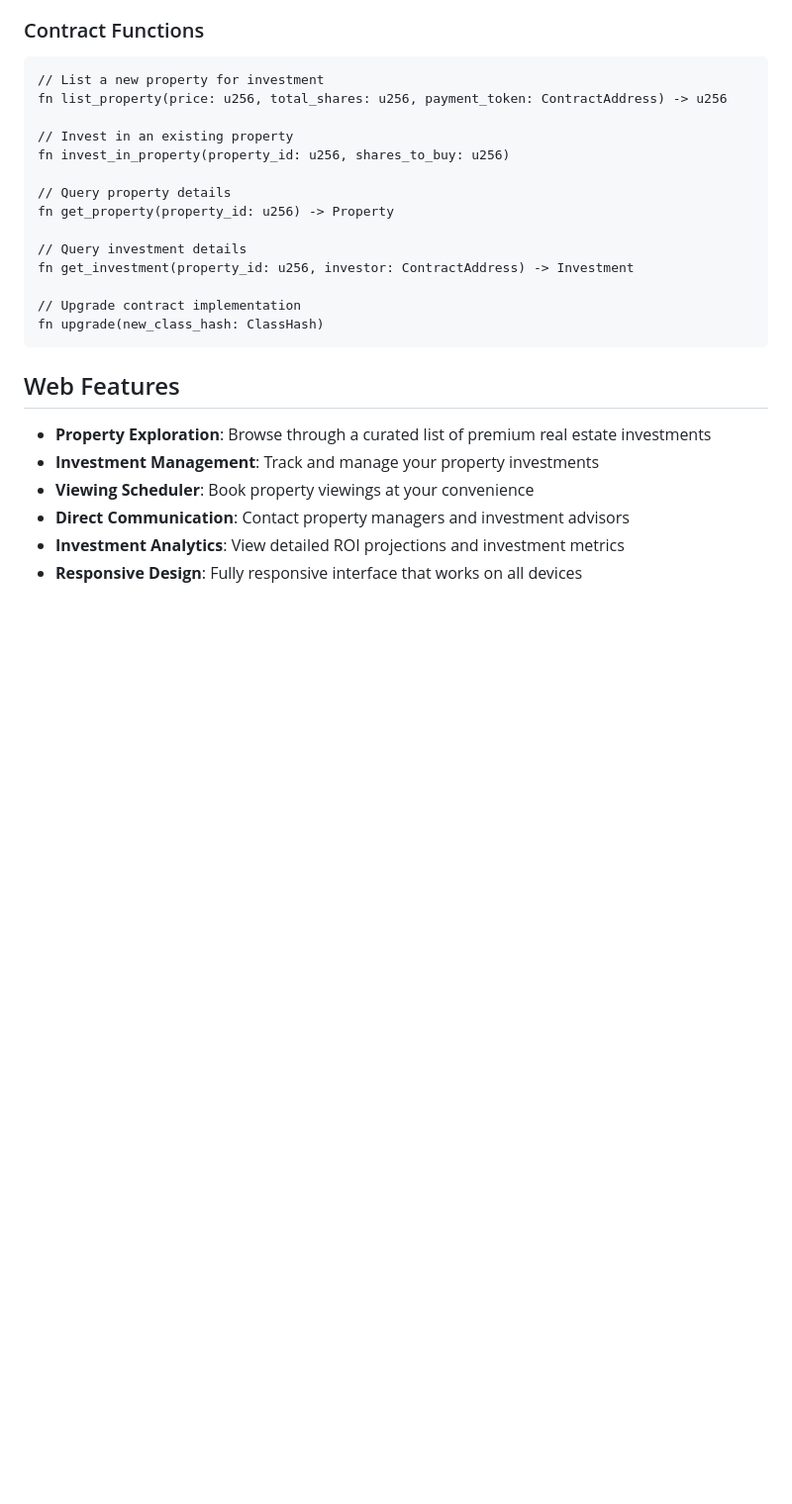
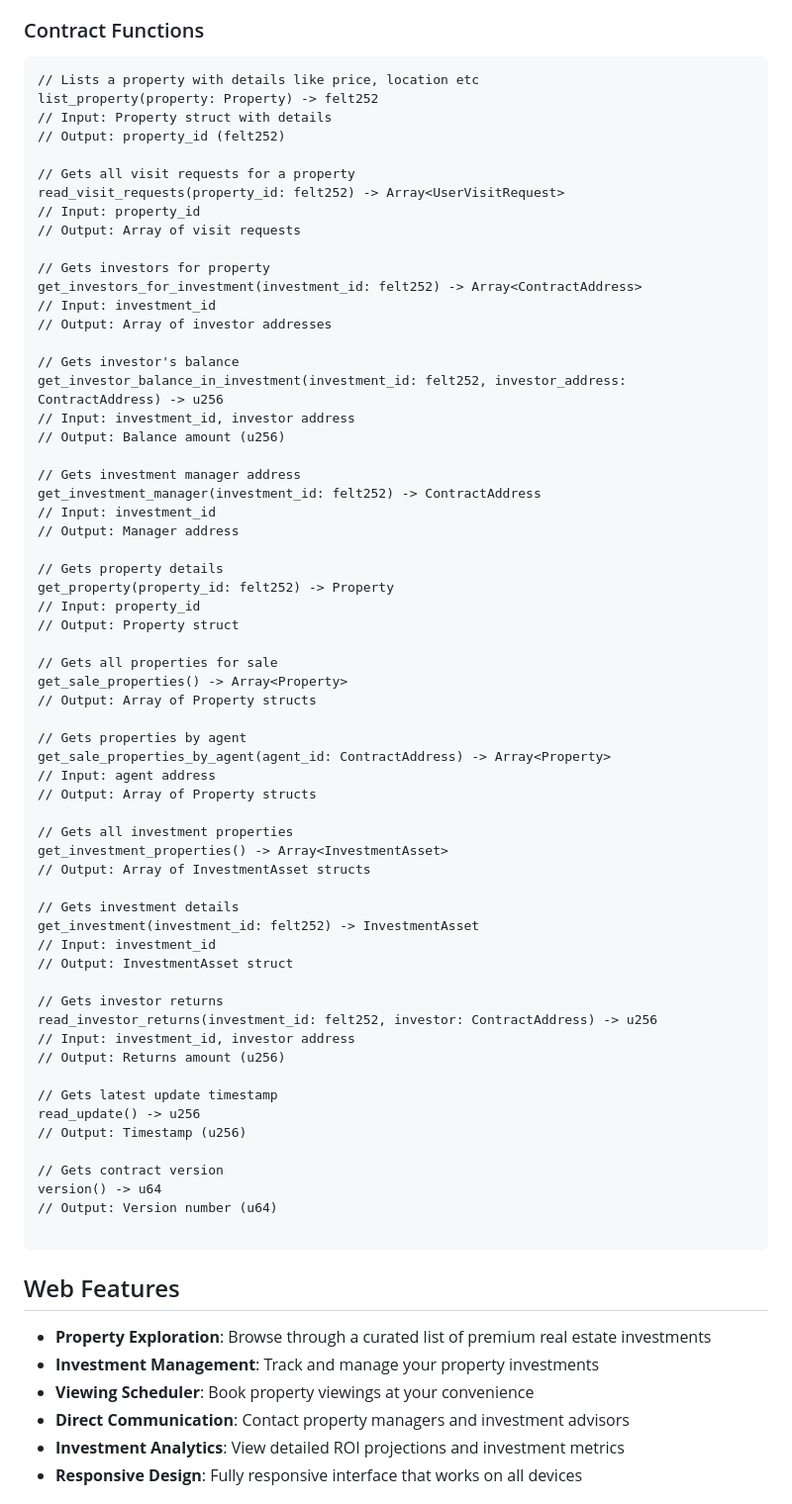
Before and after one commit to onchezz/starhome-trust, a Markdown page: README.md, the part around the change. Shown at 99% size. Drawn GitHub-style; blank space fills up the shorter version.

Commit message:
uodated source

````diff
--- a/README.md
+++ b/README.md
@@ -28,20 +28,67 @@ The Starhomes smart contract (`StarhomesContract`) is built on StarkNet using Ca
 ### Contract Functions
 
 ```cairo
-// List a new property for investment
-fn list_property(price: u256, total_shares: u256, payment_token: ContractAddress) -> u256
+// Lists a property with details like price, location etc
+list_property(property: Property) -> felt252
+// Input: Property struct with details
+// Output: property_id (felt252)
 
-// Invest in an existing property
-fn invest_in_property(property_id: u256, shares_to_buy: u256)
+// Gets all visit requests for a property
+read_visit_requests(property_id: felt252) -> Array<UserVisitRequest>
+// Input: property_id
+// Output: Array of visit requests
 
-// Query property details
-fn get_property(property_id: u256) -> Property
+// Gets investors for property
+get_investors_for_investment(investment_id: felt252) -> Array<ContractAddress>
+// Input: investment_id
+// Output: Array of investor addresses
 
-// Query investment details
-fn get_investment(property_id: u256, investor: ContractAddress) -> Investment
+// Gets investor's balance
+get_investor_balance_in_investment(investment_id: felt252, investor_address: ContractAddress) -> u256
+// Input: investment_id, investor address
+// Output: Balance amount (u256)
 
-// Upgrade contract implementation
-fn upgrade(new_class_hash: ClassHash)
+// Gets investment manager address
+get_investment_manager(investment_id: felt252) -> ContractAddress
+// Input: investment_id
+// Output: Manager address
+
+// Gets property details
+get_property(property_id: felt252) -> Property
+// Input: property_id
+// Output: Property struct
+
+// Gets all properties for sale
+get_sale_properties() -> Array<Property>
+// Output: Array of Property structs
+
+// Gets properties by agent
+get_sale_properties_by_agent(agent_id: ContractAddress) -> Array<Property>
+// Input: agent address
+// Output: Array of Property structs
+
+// Gets all investment properties
+get_investment_properties() -> Array<InvestmentAsset>
+// Output: Array of InvestmentAsset structs
+
+// Gets investment details
+get_investment(investment_id: felt252) -> InvestmentAsset
+// Input: investment_id
+// Output: InvestmentAsset struct
+
+// Gets investor returns
+read_investor_returns(investment_id: felt252, investor: ContractAddress) -> u256
+// Input: investment_id, investor address
+// Output: Returns amount (u256)
+
+// Gets latest update timestamp
+read_update() -> u256
+// Output: Timestamp (u256)
+
+// Gets contract version
+version() -> u64
+// Output: Version number (u64)
+
 ```
 
 ## Web Features
````
